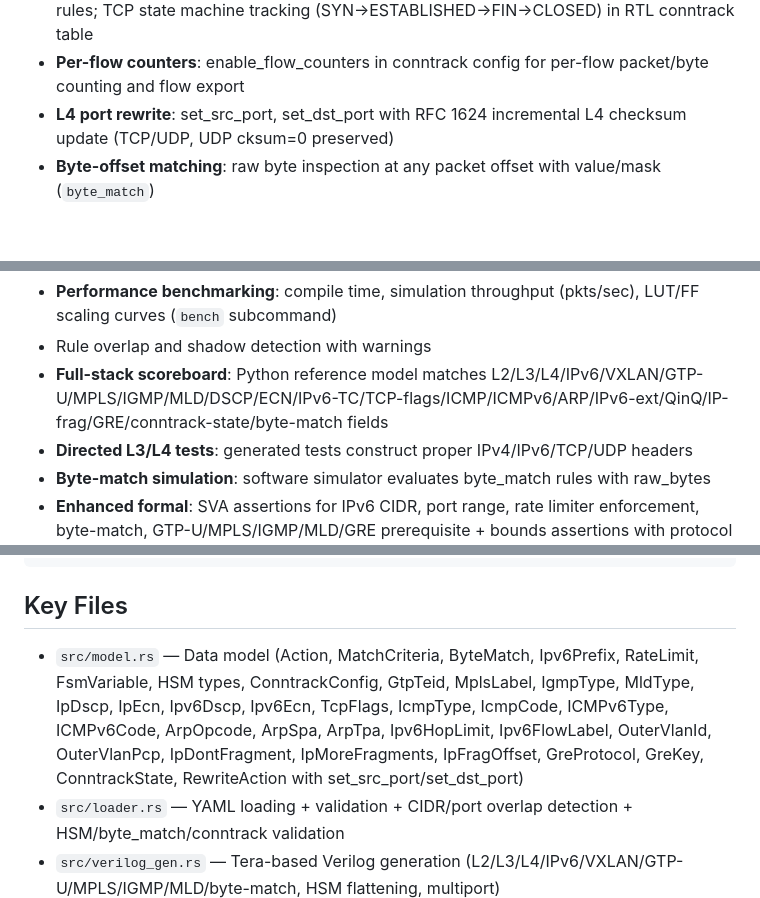
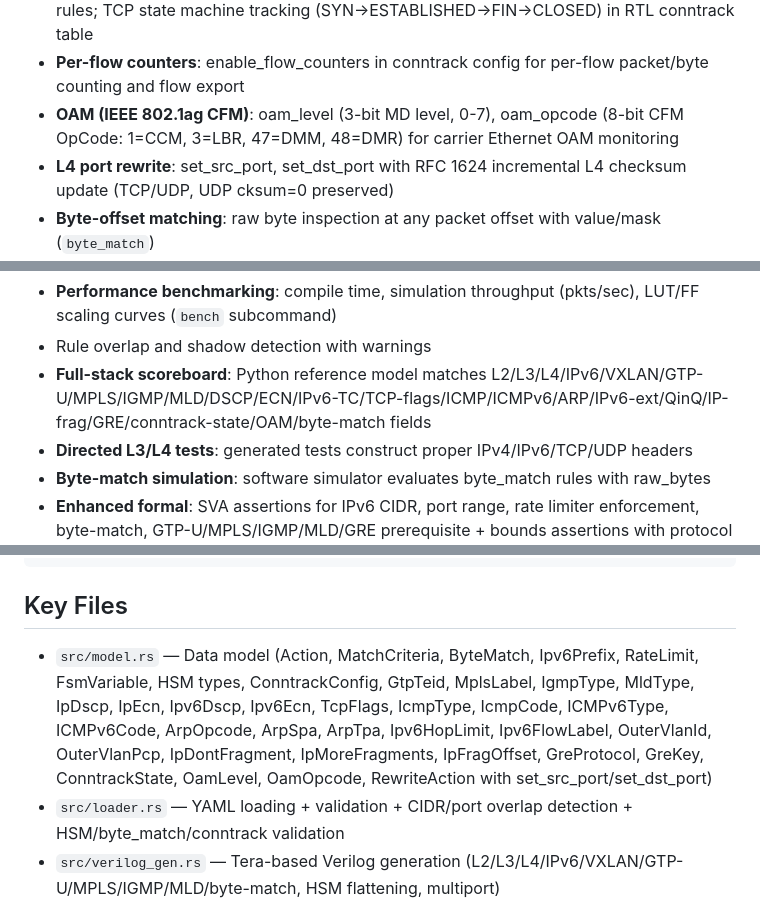
Before and after one commit to joemooney/pacgate, a Markdown page: CLAUDE.md, 3 parts joined by grey strips. Rendered like a GitHub page; blank space fills up the shorter version.

````diff
--- a/CLAUDE.md
+++ b/CLAUDE.md
@@ -21,6 +21,7 @@
 - **GRE tunnel**: gre_protocol (16-bit protocol type), gre_key (32-bit key) matching for IP protocol 47 GRE encapsulation
 - **Connection tracking state**: conntrack_state ("new"/"established") for stateful firewall rules; TCP state machine tracking (SYN→ESTABLISHED→FIN→CLOSED) in RTL conntrack table
 - **Per-flow counters**: enable_flow_counters in conntrack config for per-flow packet/byte counting and flow export
+- **OAM (IEEE 802.1ag CFM)**: oam_level (3-bit MD level, 0-7), oam_opcode (8-bit CFM OpCode: 1=CCM, 3=LBR, 47=DMM, 48=DMR) for carrier Ethernet OAM monitoring
 - **L4 port rewrite**: set_src_port, set_dst_port with RFC 1624 incremental L4 checksum update (TCP/UDP, UDP cksum=0 preserved)
 - **Byte-offset matching**: raw byte inspection at any packet offset with value/mask (`byte_match`)
 - **Hierarchical State Machines**: nested states, variables (1-32 bit), guards, entry/exit/transition actions
@@ -48,7 +49,7 @@
 - **HTML diff visualization**: color-coded side-by-side HTML diff report (`diff --html`)
 - **Performance benchmarking**: compile time, simulation throughput (pkts/sec), LUT/FF scaling curves (`bench` subcommand)
 - Rule overlap and shadow detection with warnings
-- **Full-stack scoreboard**: Python reference model matches L2/L3/L4/IPv6/VXLAN/GTP-U/MPLS/IGMP/MLD/DSCP/ECN/IPv6-TC/TCP-flags/ICMP/ICMPv6/ARP/IPv6-ext/QinQ/IP-frag/GRE/conntrack-state/byte-match fields
+- **Full-stack scoreboard**: Python reference model matches L2/L3/L4/IPv6/VXLAN/GTP-U/MPLS/IGMP/MLD/DSCP/ECN/IPv6-TC/TCP-flags/ICMP/ICMPv6/ARP/IPv6-ext/QinQ/IP-frag/GRE/conntrack-state/OAM/byte-match fields
 - **Directed L3/L4 tests**: generated tests construct proper IPv4/IPv6/TCP/UDP headers
 - **Byte-match simulation**: software simulator evaluates byte_match rules with raw_bytes
 - **Enhanced formal**: SVA assertions for IPv6 CIDR, port range, rate limiter enforcement, byte-match, GTP-U/MPLS/IGMP/MLD/GRE prerequisite + bounds assertions with protocol cover statements
@@ -206,7 +207,7 @@ pytest verification/test_scoreboard.py # 47 Python scoreboard unit tests
 ```
 
 ## Key Files
-- `src/model.rs` — Data model (Action, MatchCriteria, ByteMatch, Ipv6Prefix, RateLimit, FsmVariable, HSM types, ConntrackConfig, GtpTeid, MplsLabel, IgmpType, MldType, IpDscp, IpEcn, Ipv6Dscp, Ipv6Ecn, TcpFlags, IcmpType, IcmpCode, ICMPv6Type, ICMPv6Code, ArpOpcode, ArpSpa, ArpTpa, Ipv6HopLimit, Ipv6FlowLabel, OuterVlanId, OuterVlanPcp, IpDontFragment, IpMoreFragments, IpFragOffset, GreProtocol, GreKey, ConntrackState, RewriteAction with set_src_port/set_dst_port)
+- `src/model.rs` — Data model (Action, MatchCriteria, ByteMatch, Ipv6Prefix, RateLimit, FsmVariable, HSM types, ConntrackConfig, GtpTeid, MplsLabel, IgmpType, MldType, IpDscp, IpEcn, Ipv6Dscp, Ipv6Ecn, TcpFlags, IcmpType, IcmpCode, ICMPv6Type, ICMPv6Code, ArpOpcode, ArpSpa, ArpTpa, Ipv6HopLimit, Ipv6FlowLabel, OuterVlanId, OuterVlanPcp, IpDontFragment, IpMoreFragments, IpFragOffset, GreProtocol, GreKey, ConntrackState, OamLevel, OamOpcode, RewriteAction with set_src_port/set_dst_port)
 - `src/loader.rs` — YAML loading + validation + CIDR/port overlap detection + HSM/byte_match/conntrack validation
 - `src/verilog_gen.rs` — Tera-based Verilog generation (L2/L3/L4/IPv6/VXLAN/GTP-U/MPLS/IGMP/MLD/byte-match, HSM flattening, multiport)
 - `src/cocotb_gen.rs` — cocotb test harness + AXI tests + property test generation
````
Also changed, not shown: PROMPT_HISTORY.md (+46 -0 lines).
